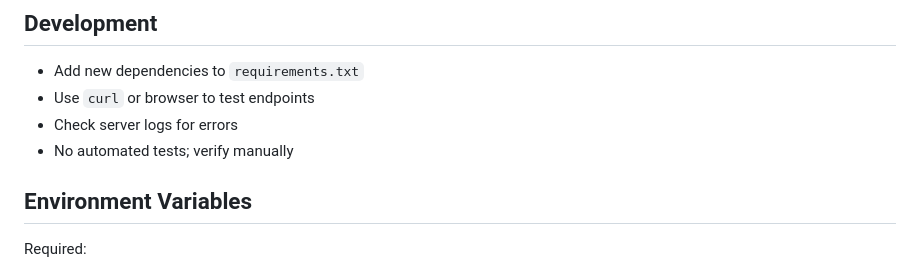
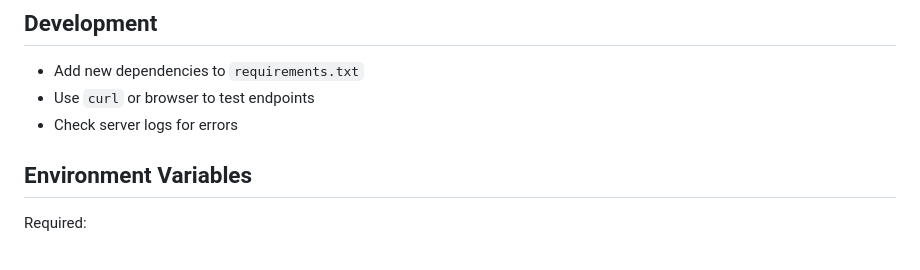
Before and after one commit to evanpaul14/stocks-sentiment-analysis, a Markdown page: README.md, the part around the change. GitHub-like rendering.

Commit message:
Remove note from README

```diff
--- a/README.md
+++ b/README.md
@@ -139,7 +139,6 @@ A Flask web app for real-time stock search, trending dashboards, sentiment analy
 - Add new dependencies to `requirements.txt`
 - Use `curl` or browser to test endpoints
 - Check server logs for errors
-- No automated tests; verify manually
 
 ## Environment Variables
 
```
